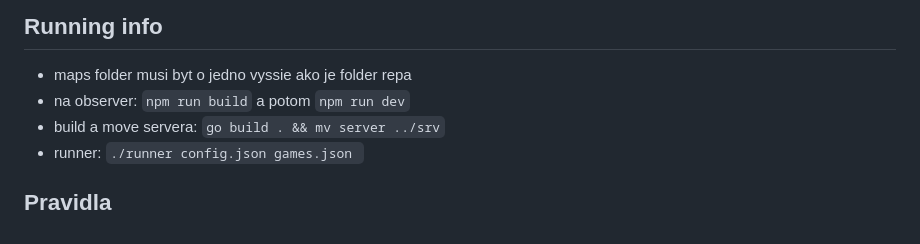
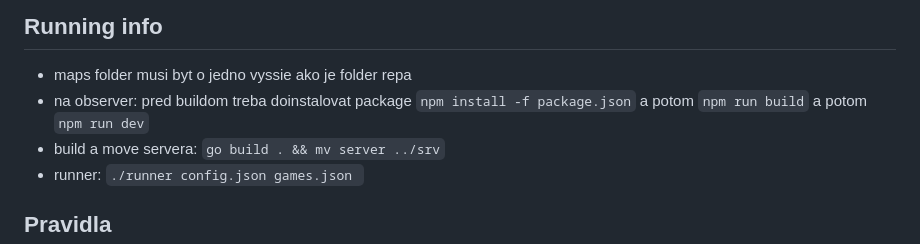
Before and after one commit to trojsten/ksp-proboj-2023-jesen, a Markdown page: README.md, the part around the change. GitHub-like rendering.

Commit message:
add npm install to readme

```diff
--- a/README.md
+++ b/README.md
@@ -2,7 +2,7 @@
 
 ## Running info
   - maps folder musi byt o jedno vyssie ako je folder repa
-  - na observer: `npm run build` a potom `npm run dev`
+  - na observer: pred buildom treba doinstalovat package `npm install -f package.json` a potom `npm run build` a potom `npm run dev`
   - build a move servera: `go build . && mv server ../srv`
   - runner: `./runner config.json games.json `
 
```
